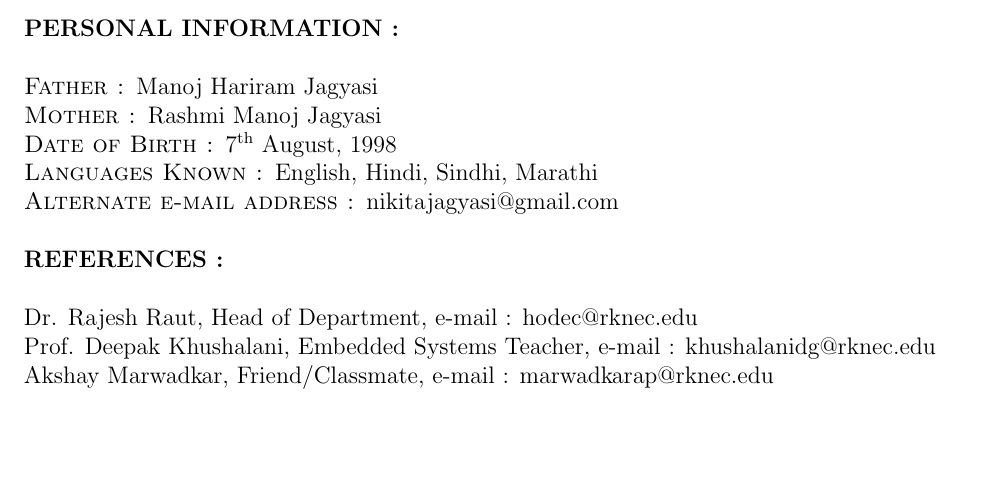
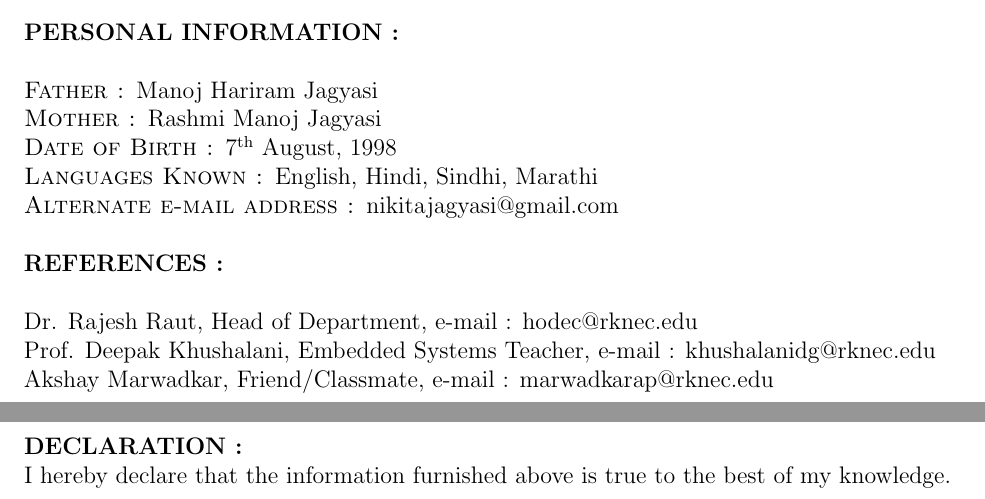
Before and after one commit to nikitajagyasi/Nikita_Resume, a LaTeX CV (Nikita_Resume/resume.tex): part of page 2 of 2 before the commit and two parts of pages 2 and 3 of 3 after it, the two joined at a grey line, cut so that both start at the same text, the shorter picture padded with empty space. Compiled offline with pdfLaTeX.

Commit message:
Updated Declaration

```diff
--- a/Nikita_Resume/resume.tex
+++ b/Nikita_Resume/resume.tex
@@ -89,4 +89,7 @@
 	Prof. Deepak Khushalani, Embedded Systems Teacher, e-mail : khushalanidg@rknec.edu\\
 	Akshay Marwadkar, Friend/Classmate, e-mail : marwadkarap@rknec.edu\\
 	\\
+	\textbf{\textsc{DECLARATION : }}\\
+	I hereby declare that the information furnished above is true to the best of my knowledge.\\
+	\\
 \end{document}
```
Also changed, not shown: Nikita_Resume/resume.pdf, 2 other files.
